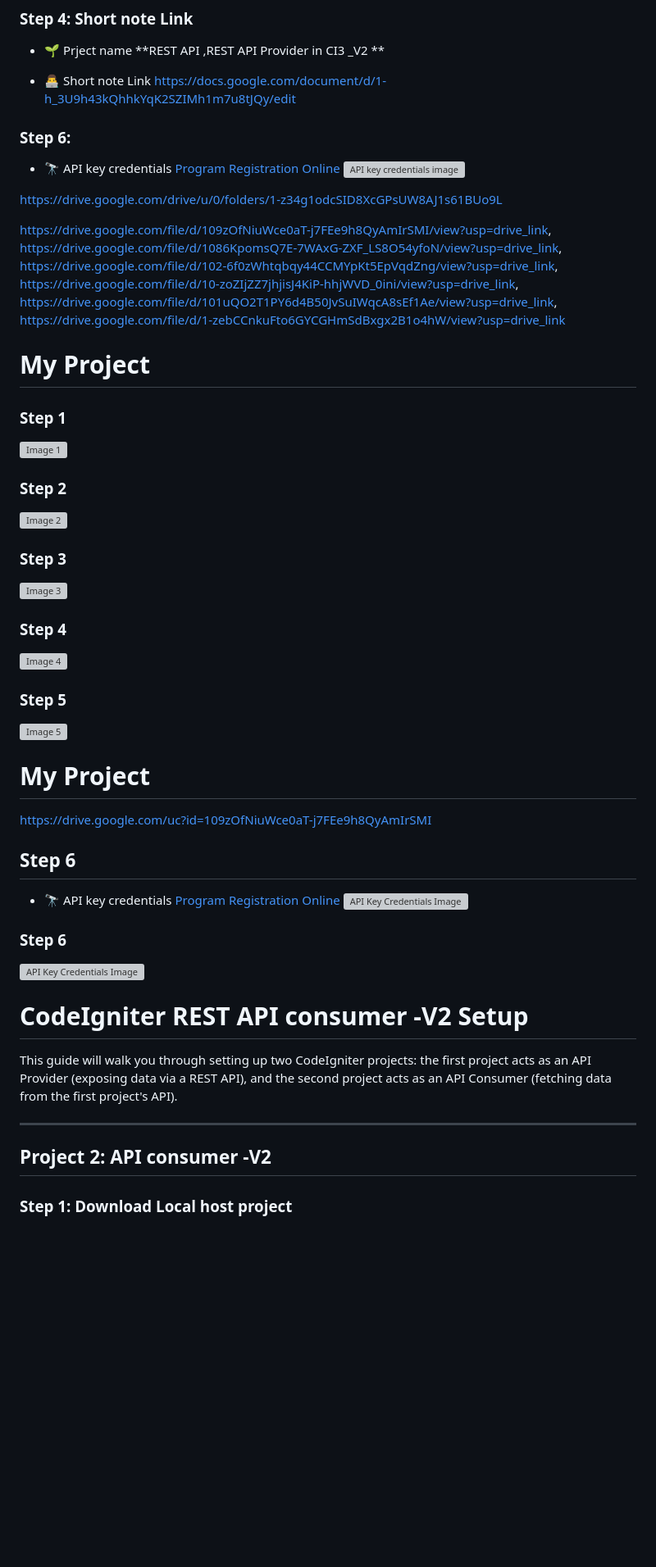
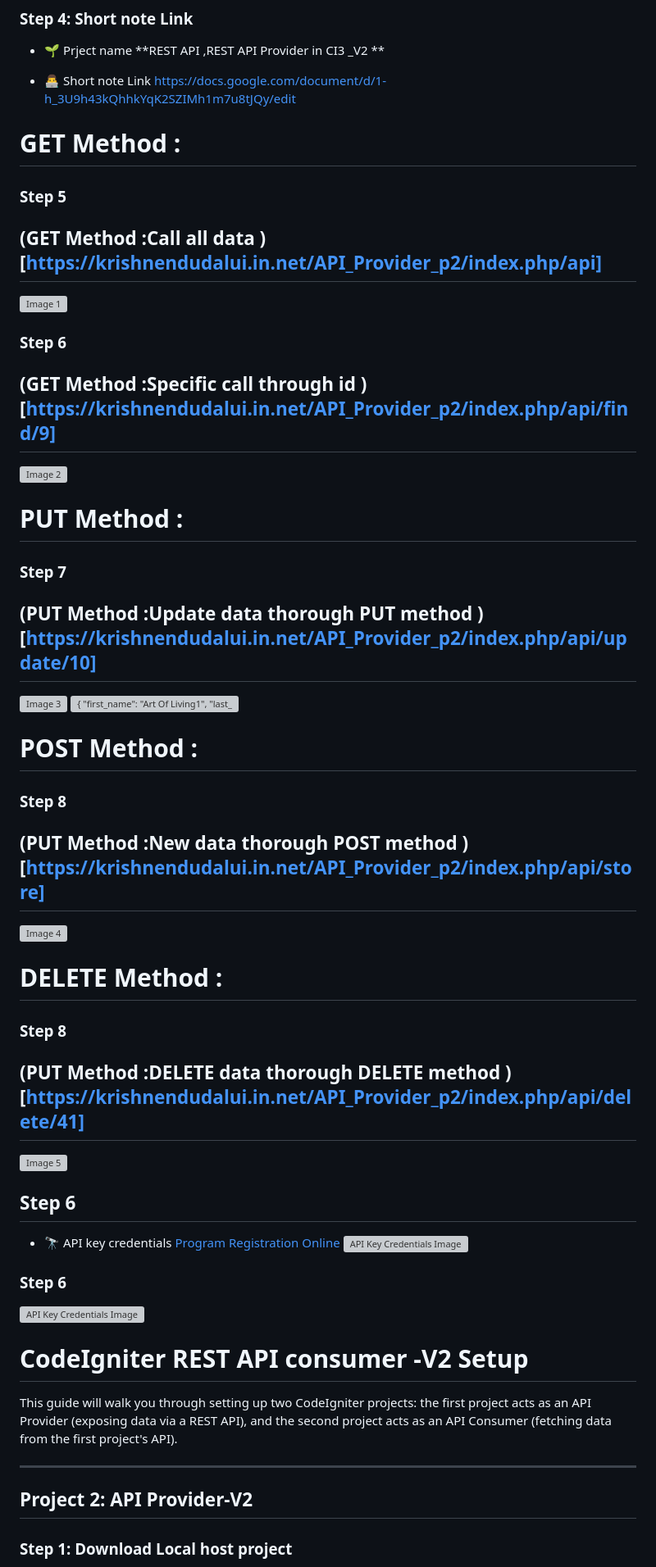
Before and after one commit to Code-with-nandu/API_Provider_p2, a Markdown page: readme.md, the part around one of its changes. Shown at 82% size. Drawn GitHub-style; blank space fills up the shorter version; grey boxes are pictures that could not be loaded.

Commit message:
read me file upadate

```diff
--- a/readme.md
+++ b/readme.md
@@ -36,32 +36,50 @@ This guide will walk you through setting up two CodeIgniter projects: the first
 
 
 
-### Step 6:
-- 🔭 API key credentials   [Program Registration Online](https://krishnendudalui.in.net/API_Consumer_p2/index.php/client/api_key_form)
-![API key credentials image](https://drive.google.com/drive/u/0/folders/1-z34g1odcSID8XcGPsUW8AJ1s61BUo9L)
 
-https://drive.google.com/drive/u/0/folders/1-z34g1odcSID8XcGPsUW8AJ1s61BUo9L
 
-https://drive.google.com/file/d/109zOfNiuWce0aT-j7FEe9h8QyAmIrSMI/view?usp=drive_link, https://drive.google.com/file/d/1086KpomsQ7E-7WAxG-ZXF_LS8O54yfoN/view?usp=drive_link, https://drive.google.com/file/d/102-6f0zWhtqbqy44CCMYpKt5EpVqdZng/view?usp=drive_link, https://drive.google.com/file/d/10-zoZIjZZ7jhjisJ4KiP-hhjWVD_0ini/view?usp=drive_link, https://drive.google.com/file/d/101uQO2T1PY6d4B50JvSuIWqcA8sEf1Ae/view?usp=drive_link, https://drive.google.com/file/d/1-zebCCnkuFto6GYCGHmSdBxgx2B1o4hW/view?usp=drive_link
+# GET Method :
 
-# My Project
-
-### Step 1
+### Step 5
+## (GET Method :Call all  data )[https://krishnendudalui.in.net/API_Provider_p2/index.php/api]
 ![Image 1](https://drive.google.com/uc?id=109zOfNiuWce0aT-j7FEe9h8QyAmIrSMI)
 
-### Step 2
+### Step 6
+
+## (GET Method :Specific call through id )[https://krishnendudalui.in.net/API_Provider_p2/index.php/api/find/9]
+
 ![Image 2](https://drive.google.com/uc?id=1086KpomsQ7E-7WAxG-ZXF_LS8O54yfoN)
 
-### Step 3
+# PUT Method :
+### Step 7
+## (PUT Method :Update data thorough PUT method  )[https://krishnendudalui.in.net/API_Provider_p2/index.php/api/update/10]
 ![Image 3](https://drive.google.com/uc?id=102-6f0zWhtqbqy44CCMYpKt5EpVqdZng)
+![ {
+        "first_name": "Art Of Living1",
+        "last_name": "Internal Center1",
+        "phone": "56565656561",
+        "email": "jayravi@artofliving.org1"
+    }
+]()
 
-### Step 4
+
+# POST Method :
+### Step 8
+## (PUT Method :New  data thorough POST method  )[https://krishnendudalui.in.net/API_Provider_p2/index.php/api/store]
+
 ![Image 4](https://drive.google.com/uc?id=10-zoZIjZZ7jhjisJ4KiP-hhjWVD_0ini)
 
-### Step 5
+
+
+
+# DELETE Method :
+### Step 8
+## (PUT Method :DELETE data thorough DELETE method  )[https://krishnendudalui.in.net/API_Provider_p2/index.php/api/delete/41]
+
 ![Image 5](https://drive.google.com/uc?id=101uQO2T1PY6d4B50JvSuIWqcA8sEf1Ae)
-# My Project
-https://drive.google.com/uc?id=109zOfNiuWce0aT-j7FEe9h8QyAmIrSMI
+
+
+
 
 ## Step 6
 - 🔭 API key credentials   [Program Registration Online](https://krishnendudalui.in.net/API_Consumer_p2/index.php/client/api_key_form)
@@ -73,13 +91,16 @@ https://drive.google.com/uc?id=109zOfNiuWce0aT-j7FEe9h8QyAmIrSMI
 
 
 
+
+
+
 # CodeIgniter REST API consumer -V2 Setup
 
 This guide will walk you through setting up two CodeIgniter projects: the first project acts as an API Provider (exposing data via a REST API), and the second project acts as an API Consumer (fetching data from the first project's API).
 
 ---
 
-## **Project 2: API consumer -V2**
+## **Project 2: API Provider-V2**
 
 ### Step 1: Download Local host  project
 - 🌱 Prject name  **REST API ,REST API CONSUMER in CI3 _V2 **
```
Also changed, not shown: other parts of readme.md (+7 -6 lines).
